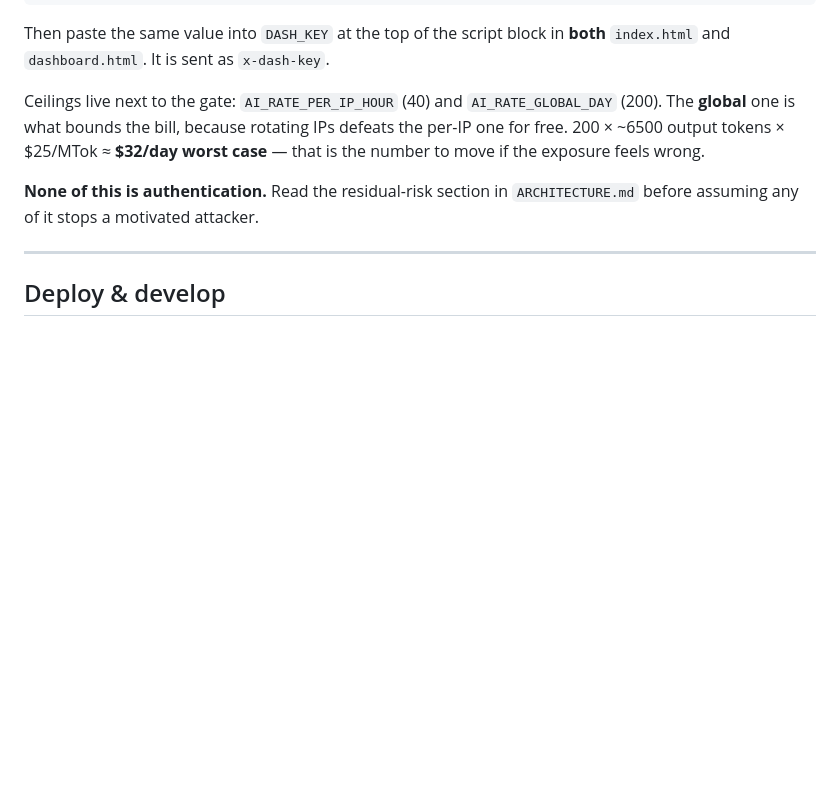
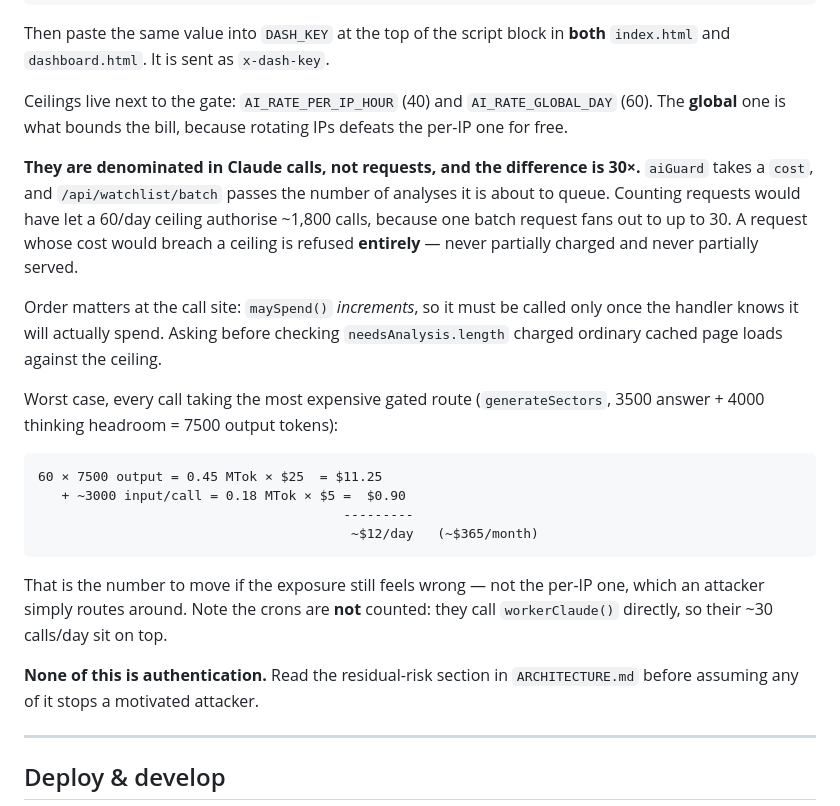
Before and after one commit to ambermlysak/trading_dash, a Markdown page: CLAUDE.md, the part around the change. Rendered like a GitHub page; blank space fills up the shorter version.

````diff
--- a/CLAUDE.md
+++ b/CLAUDE.md
@@ -144,10 +144,33 @@ Then paste the same value into `DASH_KEY` at the top of the script block in
 **both** `index.html` and `dashboard.html`. It is sent as `x-dash-key`.
 
 Ceilings live next to the gate: `AI_RATE_PER_IP_HOUR` (40) and
-`AI_RATE_GLOBAL_DAY` (200). The **global** one is what bounds the bill, because
-rotating IPs defeats the per-IP one for free. 200 × ~6500 output tokens ×
-$25/MTok ≈ **$32/day worst case** — that is the number to move if the exposure
-feels wrong.
+`AI_RATE_GLOBAL_DAY` (60). The **global** one is what bounds the bill, because
+rotating IPs defeats the per-IP one for free.
+
+**They are denominated in Claude calls, not requests, and the difference is 30×.**
+`aiGuard` takes a `cost`, and `/api/watchlist/batch` passes the number of
+analyses it is about to queue. Counting requests would have let a 60/day ceiling
+authorise ~1,800 calls, because one batch request fans out to up to 30. A request
+whose cost would breach a ceiling is refused **entirely** — never partially
+charged and never partially served.
+
+Order matters at the call site: `maySpend()` *increments*, so it must be called
+only once the handler knows it will actually spend. Asking before checking
+`needsAnalysis.length` charged ordinary cached page loads against the ceiling.
+
+Worst case, every call taking the most expensive gated route (`generateSectors`,
+3500 answer + 4000 thinking headroom = 7500 output tokens):
+
+```
+60 × 7500 output = 0.45 MTok × $25  = $11.25
+   + ~3000 input/call = 0.18 MTok × $5 =  $0.90
+                                       ---------
+                                        ~$12/day   (~$365/month)
+```
+
+That is the number to move if the exposure still feels wrong — not the per-IP
+one, which an attacker simply routes around. Note the crons are **not** counted:
+they call `workerClaude()` directly, so their ~30 calls/day sit on top.
 
 **None of this is authentication.** Read the residual-risk section in
 `ARCHITECTURE.md` before assuming any of it stops a motivated attacker.
````
Also changed, not shown: ARCHITECTURE.md (+14 -7 lines), README.md (+2 -1 lines).
